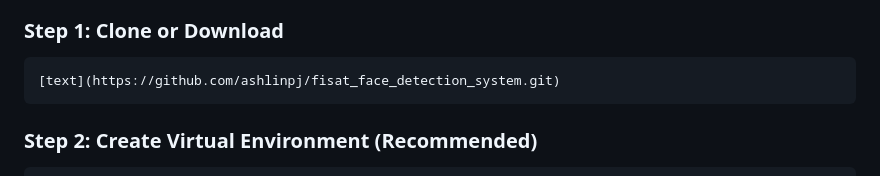
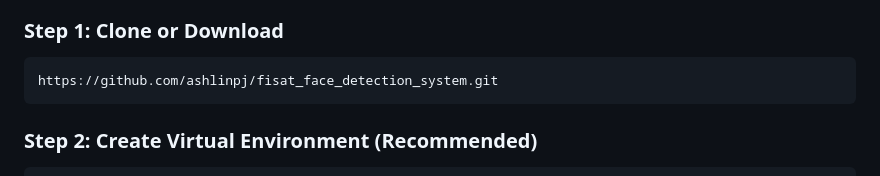
Before and after one commit to ashlinpj/fisat_face_detection_system, a Markdown page: README.md, the part around the change. GitHub-like rendering.

Commit message:
fix: correct clone command format in README

````diff
--- a/README.md
+++ b/README.md
@@ -63,7 +63,7 @@ face/
 ### Step 1: Clone or Download
 
 ```bash
-[text](https://github.com/ashlinpj/fisat_face_detection_system.git)
+https://github.com/ashlinpj/fisat_face_detection_system.git
 ```
 
 ### Step 2: Create Virtual Environment (Recommended)
````
